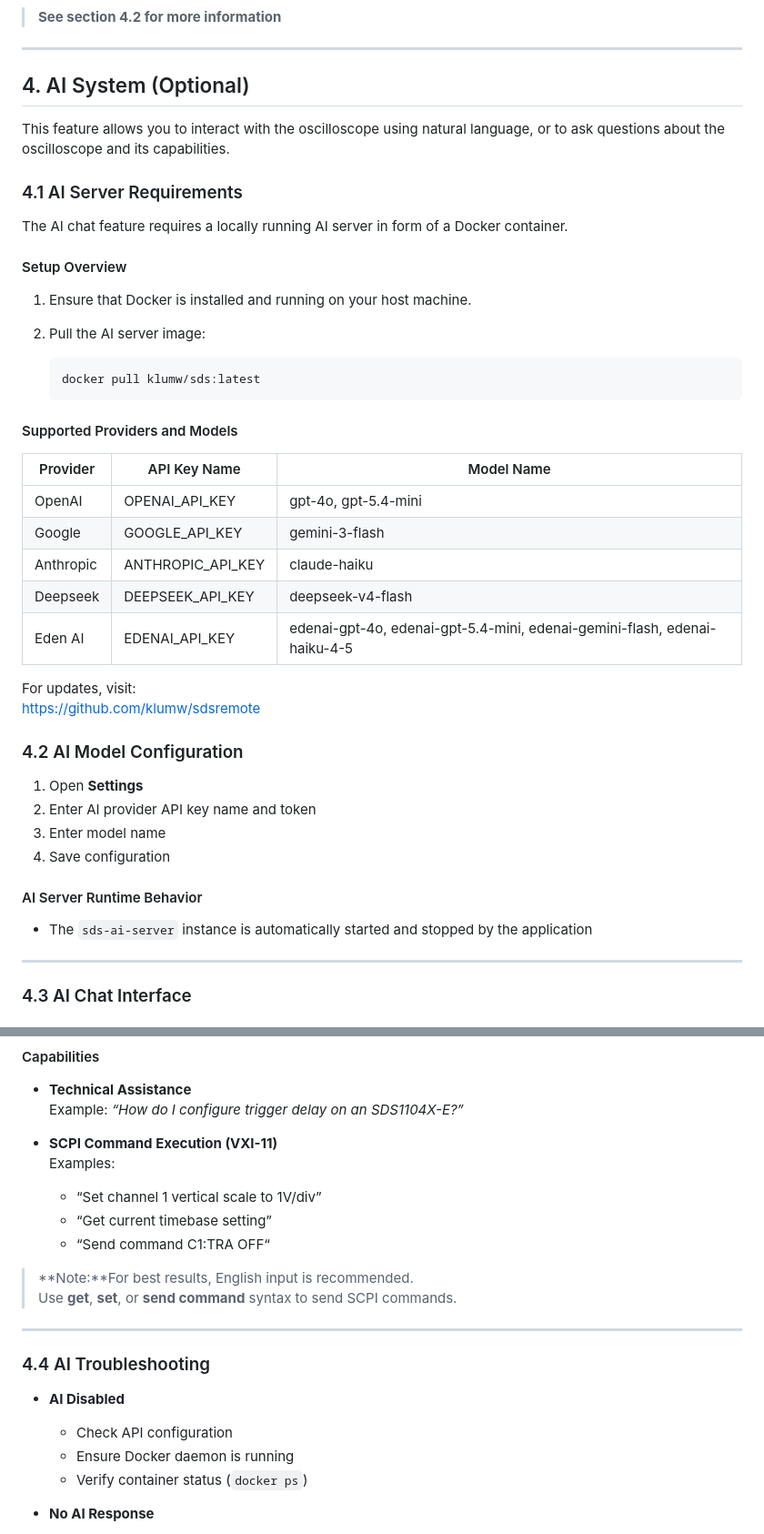
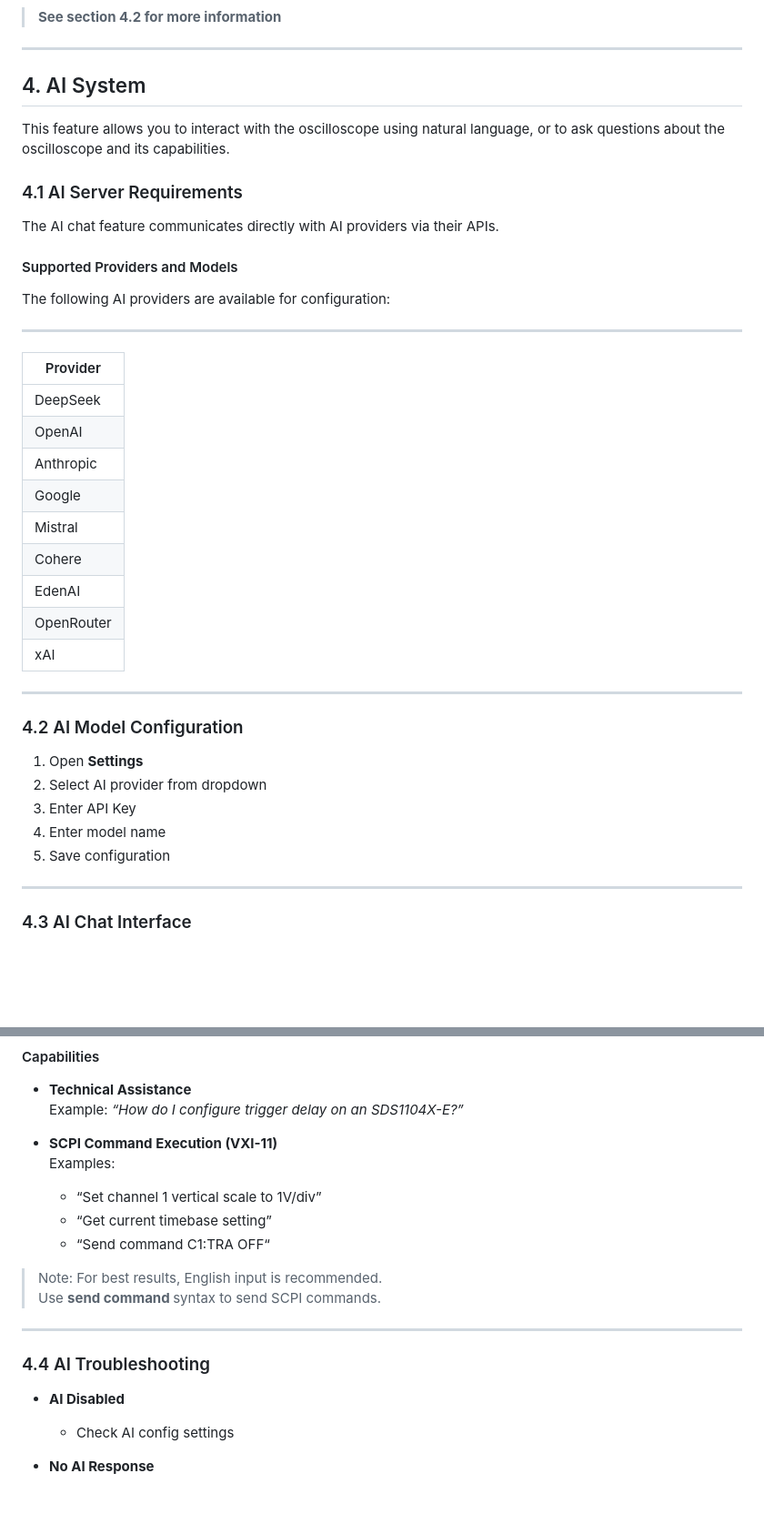
Before and after one commit to klumw/sdsremote, a Markdown page: docs/manual.md, 2 parts joined by grey strips. Shown at 91% size. GitHub-like rendering; blank space fills up the shorter version.

````diff
--- a/docs/manual.md
+++ b/docs/manual.md
@@ -103,46 +103,41 @@ Access via the **Settings** button.
 
 ---
 
-## 4. AI System (Optional)
+## 4. AI System
 
 This feature allows you to interact with the oscilloscope using natural language, or to ask questions about the oscilloscope and its capabilities.
 
 ### 4.1 AI Server Requirements
 
-The AI chat feature requires a locally running AI server in form of a Docker container.
-
-#### Setup Overview
-
-1. Ensure that Docker is installed and running on your host machine.
-2. Pull the AI server image:
-
-   ```bash
-   docker pull klumw/sds:latest
-   ```
+The AI chat feature communicates directly with AI providers via their APIs.
 
 #### Supported Providers and Models
 
-| Provider  | API Key Name      | Model Name                                                               |
-| --------- | ----------------- | ------------------------------------------------------------------------ |
-| OpenAI    | OPENAI_API_KEY    | gpt-4o, gpt-5.4-mini                                                     |
-| Google    | GOOGLE_API_KEY    | gemini-3-flash                                                           |
-| Anthropic | ANTHROPIC_API_KEY | claude-haiku                                                             |
-| Deepseek  | DEEPSEEK_API_KEY  | deepseek-v4-flash                                                        |
-| Eden AI   | EDENAI_API_KEY    | edenai-gpt-4o, edenai-gpt-5.4-mini, edenai-gemini-flash, edenai-haiku-4-5 |
+The following AI providers are available for configuration:
 
-For updates, visit:
-[https://github.com/klumw/sdsremote](https://github.com/klumw/sdsremote)
+---
+| Provider |
+|------|
+| DeepSeek |
+| OpenAI |
+| Anthropic |
+| Google |
+| Mistral |
+| Cohere |
+| EdenAI |
+| OpenRouter |
+| xAI |
+
+---
+
 
 ### 4.2 AI Model Configuration
 
 1. Open **Settings**
-2. Enter AI provider API key name and token
-3. Enter model name
-4. Save configuration
-
-#### AI Server Runtime Behavior
-
-* The `sds-ai-server` instance is automatically started and stopped by the application
+2. Select AI provider from dropdown
+3. Enter API Key
+4. Enter model name
+5. Save configuration
 
 ---
 
@@ -163,16 +158,14 @@ For updates, visit:
   * “Get current timebase setting”
   * “Send command C1:TRA OFF“
 
-> **Note:**For best results, English input is recommended.
-> Use **get**, **set**, or **send command** syntax to send SCPI commands.
+> Note: For best results, English input is recommended.
+> Use **send command <command>** syntax to send SCPI commands.
 ---
 
 ### 4.4 AI Troubleshooting
 
 * **AI Disabled**
-  * Check API configuration
-  * Ensure Docker daemon is running
-  * Verify container status (`docker ps`)
+  * Check AI config settings
 
 * **No AI Response**
   * Validate API credentials and quota
````
Also changed, not shown: other parts of docs/manual.md (+1 -1 lines), README.md (+3 -5 lines).
